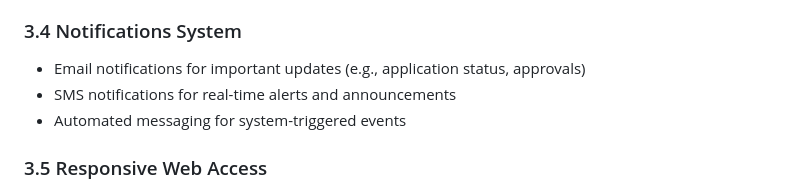
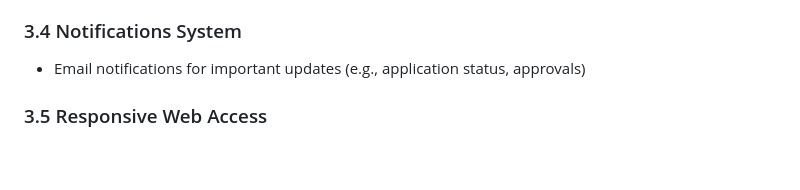
Before and after one commit to jldems-dev/Student-Academic-Records-Scholarship-System, a Markdown page: README.md, the part around the change. Rendered like a GitHub page; blank space fills up the shorter version.

```diff
--- a/README.md
+++ b/README.md
@@ -39,8 +39,6 @@ The system aims to:
 
 ### 3.4 Notifications System
 - Email notifications for important updates (e.g., application status, approvals)
-- SMS notifications for real-time alerts and announcements
-- Automated messaging for system-triggered events
 
 ### 3.5 Responsive Web Access
 - Fully responsive interface for desktop, tablet, and mobile devices
```
